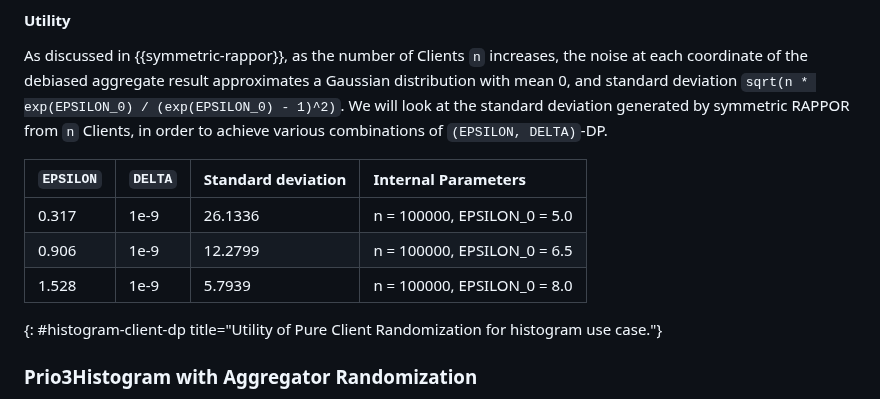
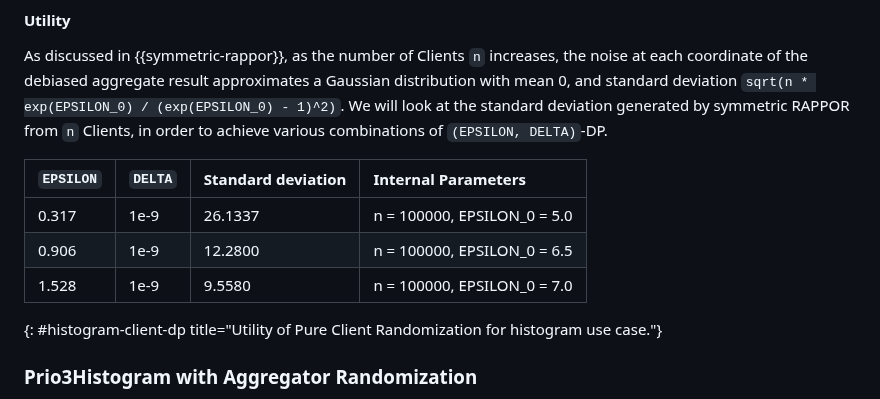
Before and after one commit to wangshan/draft-wang-ppm-differential-privacy, a Markdown page: draft-wang-ppm-differential-privacy.md, the part around the change. Rendered like a GitHub page.

Commit message:
Fix local epsilon in one of the RAPPOR numbers

```diff
--- a/draft-wang-ppm-differential-privacy.md
+++ b/draft-wang-ppm-differential-privacy.md
@@ -958,9 +958,9 @@ achieve various combinations of `(EPSILON, DELTA)`-DP.
 
 | `EPSILON`       | `DELTA`     | Standard deviation    | Internal Parameters          |
 |:----------------|:------------|:----------------------|:-----------------------------|
-| 0.317           | 1e-9        | 26.1336               | n = 100000, EPSILON_0 = 5.0  |
-| 0.906           | 1e-9        | 12.2799               | n = 100000, EPSILON_0 = 6.5  |
-| 1.528           | 1e-9        | 5.7939                | n = 100000, EPSILON_0 = 8.0  |
+| 0.317           | 1e-9        | 26.1337               | n = 100000, EPSILON_0 = 5.0  |
+| 0.906           | 1e-9        | 12.2800               | n = 100000, EPSILON_0 = 6.5  |
+| 1.528           | 1e-9        | 9.5580                | n = 100000, EPSILON_0 = 7.0  |
 {: #histogram-client-dp title="Utility of Pure Client Randomization for histogram use case."}
 
 ### Prio3Histogram with Aggregator Randomization
```
